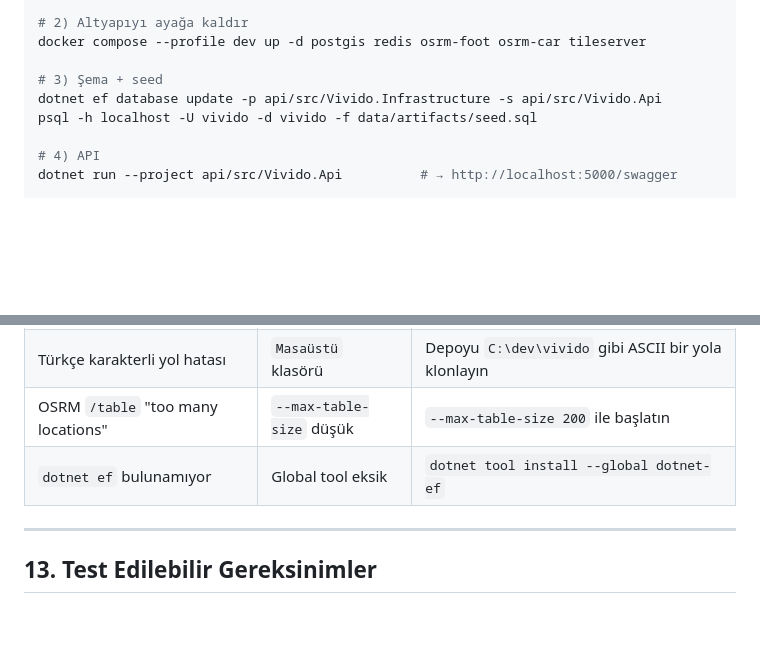
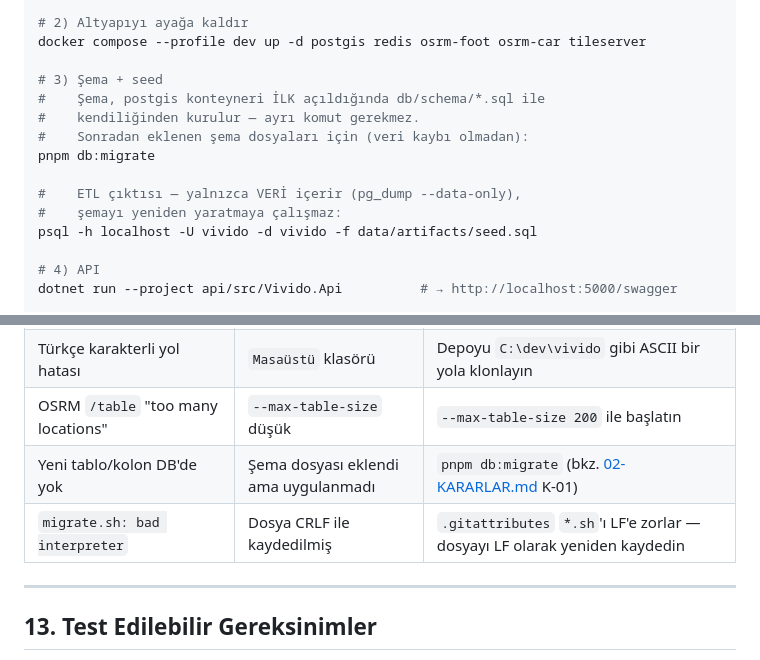
Before and after one commit to faygun21/vivido, a Markdown page: docs/01-PROJE-PLANI.md, 2 parts joined by grey strips. GitHub-like rendering; blank space fills up the shorter version.

```diff
--- a/docs/01-PROJE-PLANI.md
+++ b/docs/01-PROJE-PLANI.md
@@ -1087,7 +1087,13 @@ cp .env.example .env
 docker compose --profile dev up -d postgis redis osrm-foot osrm-car tileserver
 
 # 3) Şema + seed
-dotnet ef database update -p api/src/Vivido.Infrastructure -s api/src/Vivido.Api
+#    Şema, postgis konteyneri İLK açıldığında db/schema/*.sql ile
+#    kendiliğinden kurulur — ayrı komut gerekmez.
+#    Sonradan eklenen şema dosyaları için (veri kaybı olmadan):
+pnpm db:migrate
+
+#    ETL çıktısı — yalnızca VERİ içerir (pg_dump --data-only),
+#    şemayı yeniden yaratmaya çalışmaz:
 psql -h localhost -U vivido -d vivido -f data/artifacts/seed.sql
 
 # 4) API
@@ -1139,7 +1145,8 @@ Bir kez kurulan dev client APK'sı sonra sadece `npx expo start --dev-client` il
 | `Location request timed out` | Emülatörde GPS yok | Android Studio → Extended Controls → Location → GPX iz yükleyin |
 | Türkçe karakterli yol hatası | `Masaüstü` klasörü | Depoyu `C:\dev\vivido` gibi ASCII bir yola klonlayın |
 | OSRM `/table` "too many locations" | `--max-table-size` düşük | `--max-table-size 200` ile başlatın |
-| `dotnet ef` bulunamıyor | Global tool eksik | `dotnet tool install --global dotnet-ef` |
+| Yeni tablo/kolon DB'de yok | Şema dosyası eklendi ama uygulanmadı | `pnpm db:migrate` (bkz. [02-KARARLAR.md](02-KARARLAR.md) K-01) |
+| `migrate.sh: bad interpreter` | Dosya CRLF ile kaydedilmiş | `.gitattributes` `*.sh`'ı LF'e zorlar — dosyayı LF olarak yeniden kaydedin |
 
 ---
 
```
Also changed, not shown: README.md (+2 -1 lines), docs/02-KARARLAR.md (added, +244 -0 lines).
